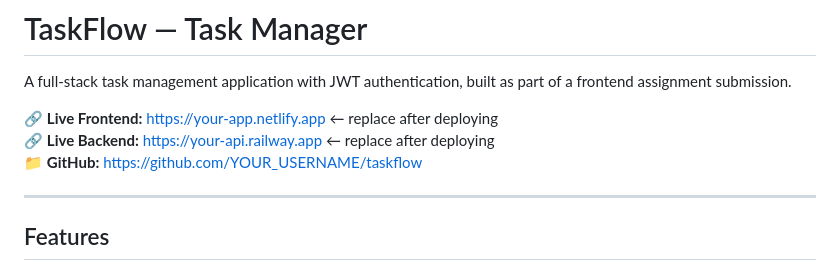
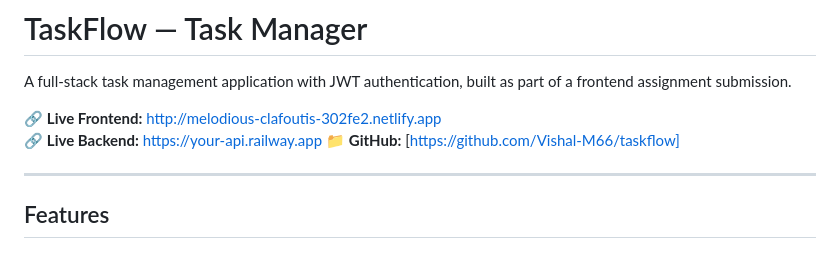
Before and after one commit to Vishal-M66/taskflow, a Markdown page: README.md, the part around the change. Drawn GitHub-style.

```diff
--- a/README.md
+++ b/README.md
@@ -2,9 +2,9 @@
 
 A full-stack task management application with JWT authentication, built as part of a frontend assignment submission.
 
-🔗 **Live Frontend:** [https://your-app.netlify.app](https://your-app.netlify.app) ← replace after deploying
-🔗 **Live Backend:** [https://your-api.railway.app](https://your-api.railway.app) ← replace after deploying
-📁 **GitHub:** [https://github.com/YOUR_USERNAME/taskflow](https://github.com/YOUR_USERNAME/taskflow)
+🔗 **Live Frontend:** http://melodious-clafoutis-302fe2.netlify.app
+🔗 **Live Backend:** [https://your-api.railway.app](https://your-api.railway.app)
+📁 **GitHub:** [https://github.com/Vishal-M66/taskflow]
 
 ---
 
```
